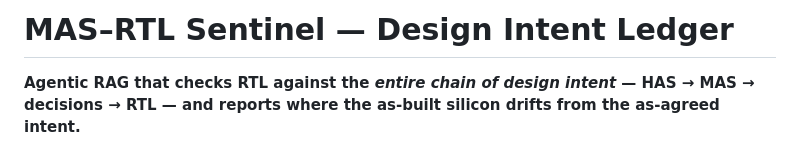
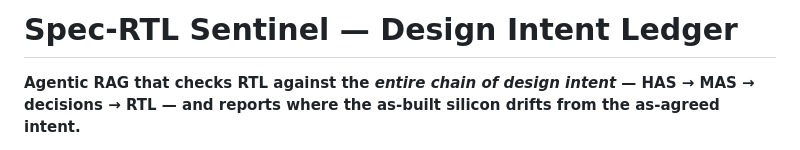
Before and after one commit to mayureshpiske19/spec-rtl-sentinel, a Markdown page: README.md, the part around one of its changes. GitHub-like rendering.

```diff
--- a/README.md
+++ b/README.md
@@ -1,4 +1,4 @@
-# MAS–RTL Sentinel — Design Intent Ledger
+# Spec-RTL Sentinel — Design Intent Ledger
 
 **Agentic RAG that checks RTL against the *entire chain of design intent* — HAS → MAS → decisions → RTL — and reports where the as-built silicon drifts from the as-agreed intent.**
 
```
Also changed, not shown: other parts of README.md (+1 -1 lines), data/specs/sample_mas.md (+1 -1 lines), presentation/video_narration.md (+4 -4 lines), docs/architecture.png, 10 other files.
